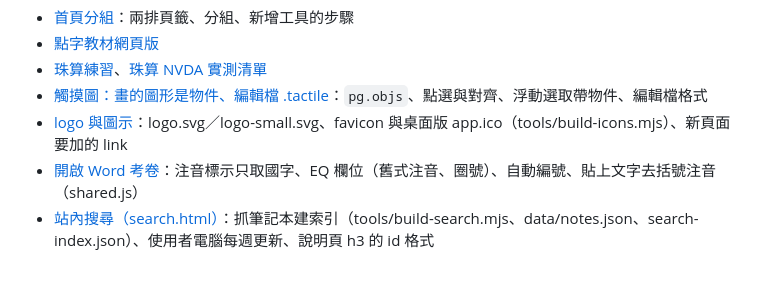
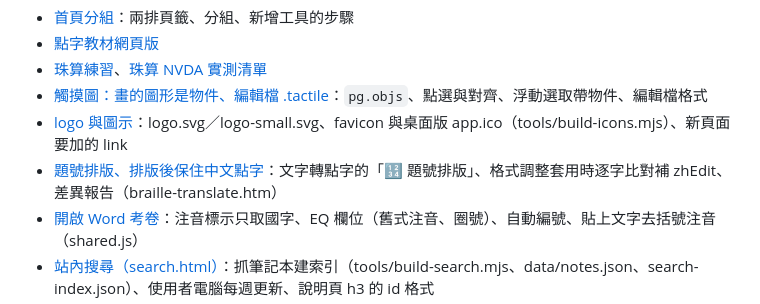
Before and after one commit to hurthuang/vi-tools, a Markdown page: CLAUDE.md, the part around the change. GitHub-like rendering; blank space fills up the shorter version.

Commit message:
docs: CLAUDE.md 索引加題號排版筆記
Co-Authored-By: Claude Opus 5.5 <noreply@anthropic.com>

```diff
--- a/CLAUDE.md
+++ b/CLAUDE.md
@@ -1131,6 +1131,7 @@ wordsign、B&B 等）做往返測試，除了上述兩個發現以外全部正
 - [珠算練習](docs/notes/abacus.md)、[珠算 NVDA 實測清單](docs/notes/abacus-test.md)
 - [觸摸圖：畫的圖形是物件、編輯檔 .tactile](docs/notes/tactile-objects.md)：`pg.objs`、點選與對齊、浮動選取帶物件、編輯檔格式
 - [logo 與圖示](docs/notes/logo.md)：logo.svg／logo-small.svg、favicon 與桌面版 app.ico（tools/build-icons.mjs）、新頁面要加的 link
+- [題號排版、排版後保住中文點字](docs/notes/bt-layout.md)：文字轉點字的「🔢 題號排版」、格式調整套用時逐字比對補 zhEdit、差異報告（braille-translate.htm）
 - [開啟 Word 考卷](docs/notes/docx-exam.md)：注音標示只取國字、EQ 欄位（舊式注音、圈號）、自動編號、貼上文字去括號注音（shared.js）
 - [站內搜尋（search.html）](docs/notes/site-search.md)：抓筆記本建索引（tools/build-search.mjs、data/notes.json、search-index.json）、使用者電腦每週更新、說明頁 h3 的 id 格式
 - [縮點對照頁（zh-tw-short.html）](docs/notes/zh-tw-short.md)：學習與查詢的頁籤、zh-tw-short.js、prn-core 的 `{ nvda: true }` 與 word／begword、8DotBraille.ttf
```
